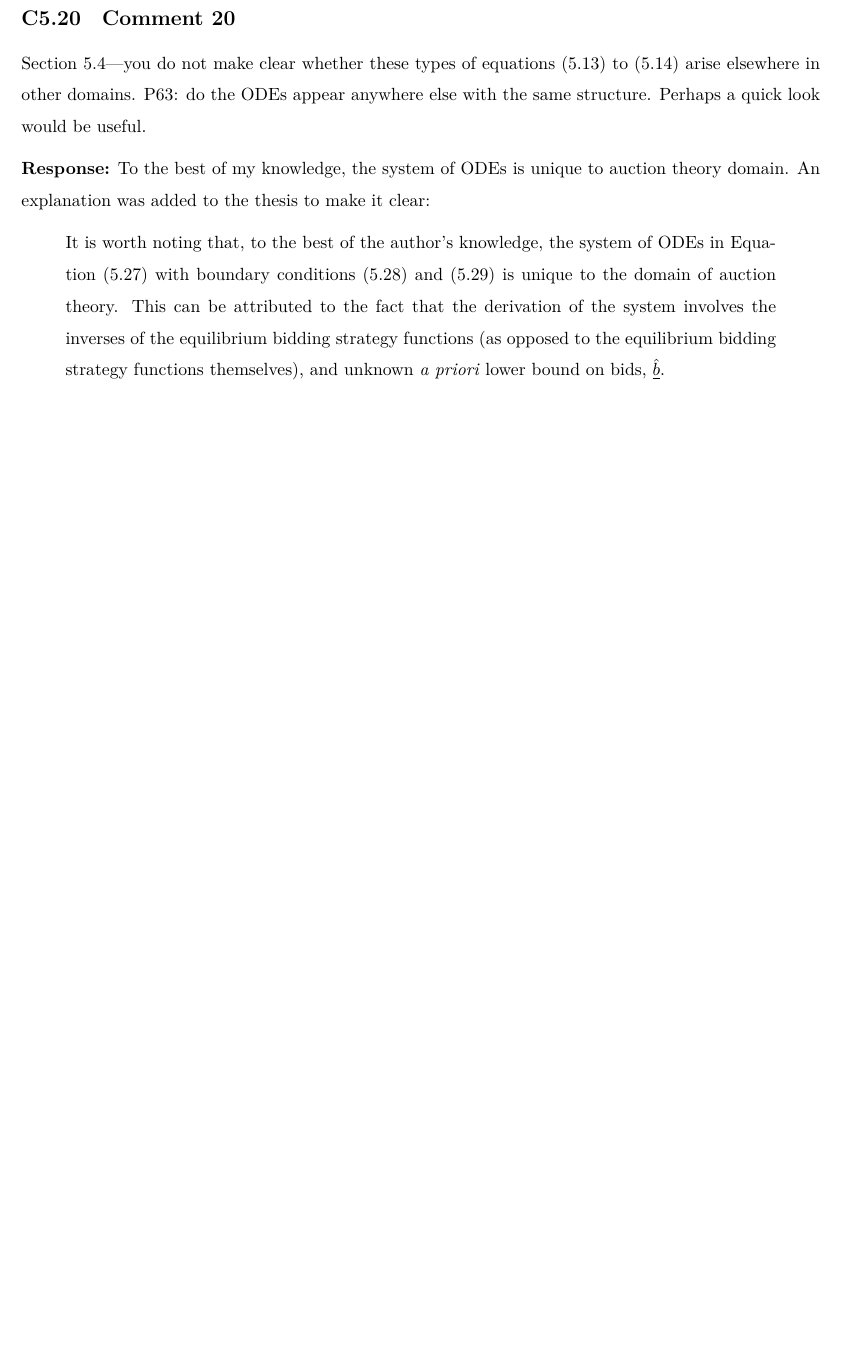
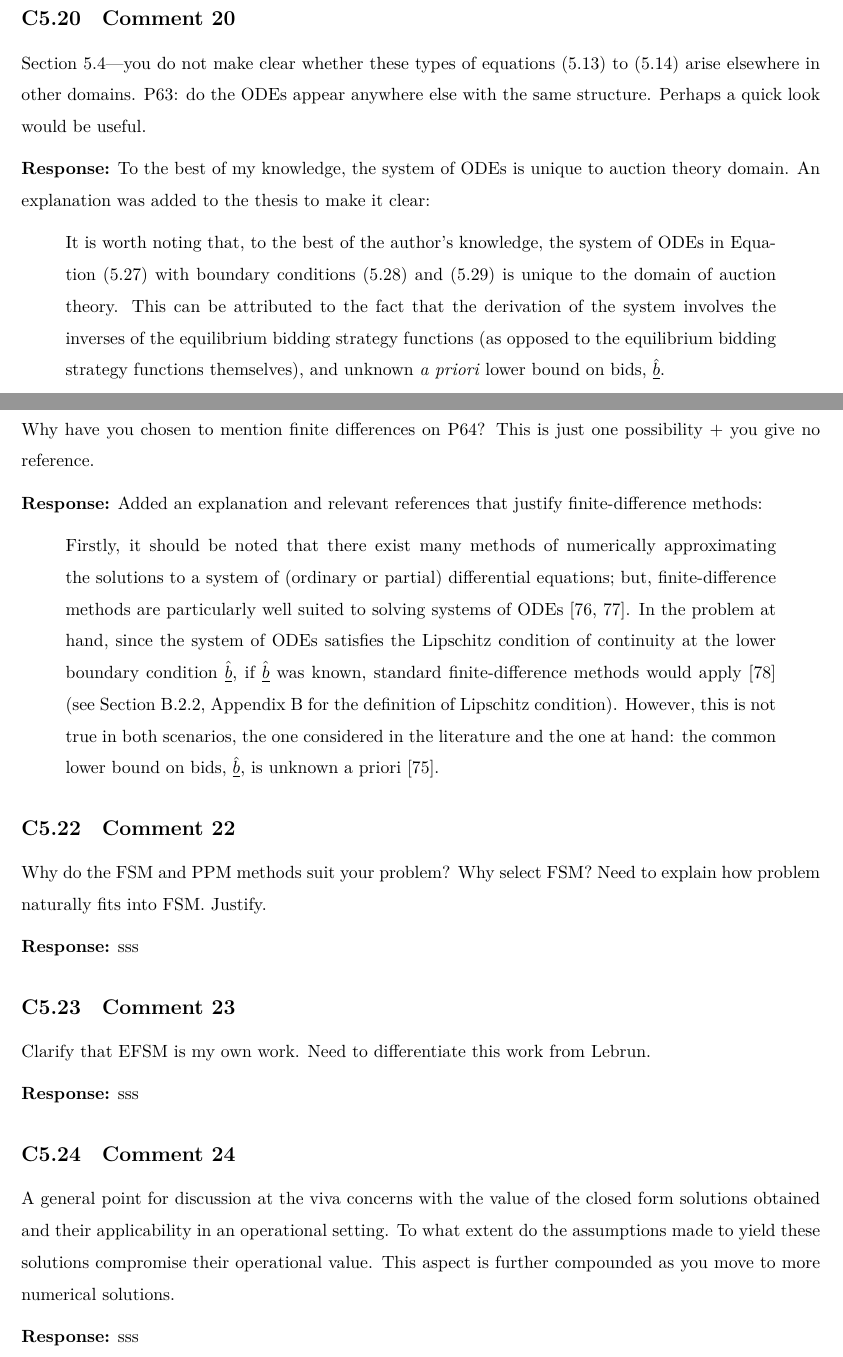
Before and after one commit to kubkon/Thesis, a LaTeX document (corrections.tex): part of page 19 of 21 before the commit and two parts of pages 19 and 20 of 22 after it, the two joined at a grey line, cut so that both start at the same text, the shorter picture padded with empty space. Compiled offline with XeLaTeX.

Commit message:
Explain why finite-difference methods are suitable in Chapter 5.

```diff
--- a/corrections.tex
+++ b/corrections.tex
@@ -504,6 +504,33 @@ To the best of my knowledge, the system of ODEs is unique to auction theory doma
 It is worth noting that, to the best of the author's knowledge, the system of ODEs in Equation~(5.27) with boundary conditions~(5.28)~and~(5.29) is unique to the domain of auction theory. This can be attributed to the fact that the derivation of the system involves the inverses of the equilibrium bidding strategy functions (as opposed to the equilibrium bidding strategy functions themselves), and unknown \emph{a priori} lower bound on bids, $\underline{\hat{b}}$.
 \end{quote}
 
+\subsection{Comment 21}
+Why have you chosen to mention finite differences on P64? This is just one possibility + you give no reference.
+
+\textbf{Response:}
+Added an explanation and relevant references that justify finite-difference methods:
+\begin{quote}
+Firstly, it should be noted that there exist many methods of numerically approximating the solutions to a system of (ordinary or partial) differential equations; but, finite-difference methods are particularly well suited to solving systems of ODEs [76, 77]. In the problem at hand, since the system of ODEs satisfies the Lipschitz condition of continuity at the lower boundary condition $\underline{\hat{b}}$, if $\underline{\hat{b}}$ was known, standard finite-difference methods would apply [78] (see Section B.2.2, Appendix B for the definition of Lipschitz condition). However, this is not true in both scenarios, the one considered in the literature and the one at hand: the common lower bound on bids, $\underline{\hat{b}}$, is unknown a priori [75].
+\end{quote}
+
+\subsection{Comment 22}
+Why do the FSM and PPM methods suit your problem? Why select FSM? Need to explain how problem naturally fits into FSM. Justify.
+
+\textbf{Response:}
+sss
+
+\subsection{Comment 23}
+Clarify that EFSM is my own work. Need to differentiate this work from Lebrun.
+
+\textbf{Response:}
+sss
+
+\subsection{Comment 24}
+A general point for discussion at the viva concerns with the value of the closed form solutions obtained and their applicability in an operational setting. To what extent do the assumptions made to yield these solutions compromise their operational value. This aspect is further compounded as you move to more numerical solutions.
+
+\textbf{Response:}
+sss
+
 \clearpage
 
 %% Chapter 6
```
Also changed, not shown: Indirect/Indirect.tex (+1 -1 lines), Thesis.bib (+19 -1 lines).
